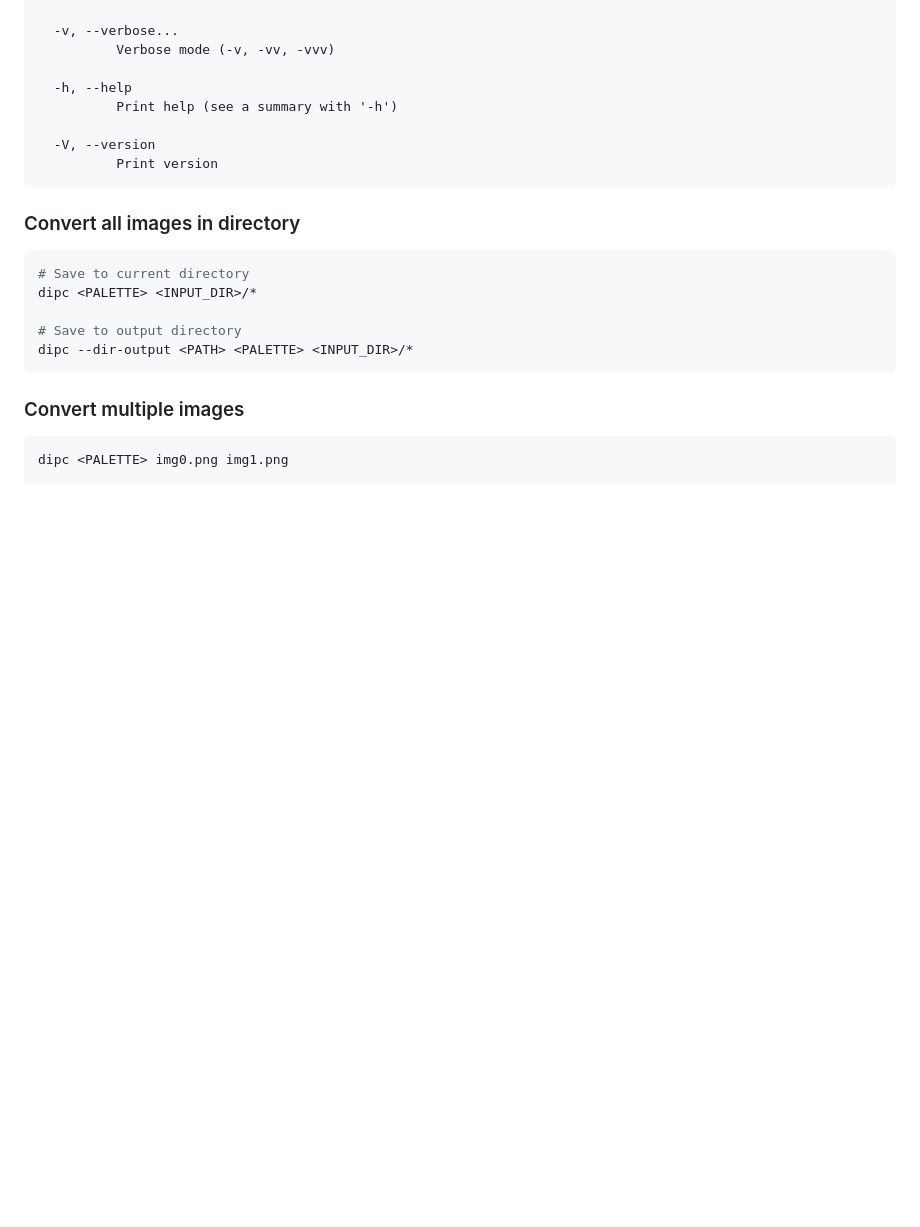
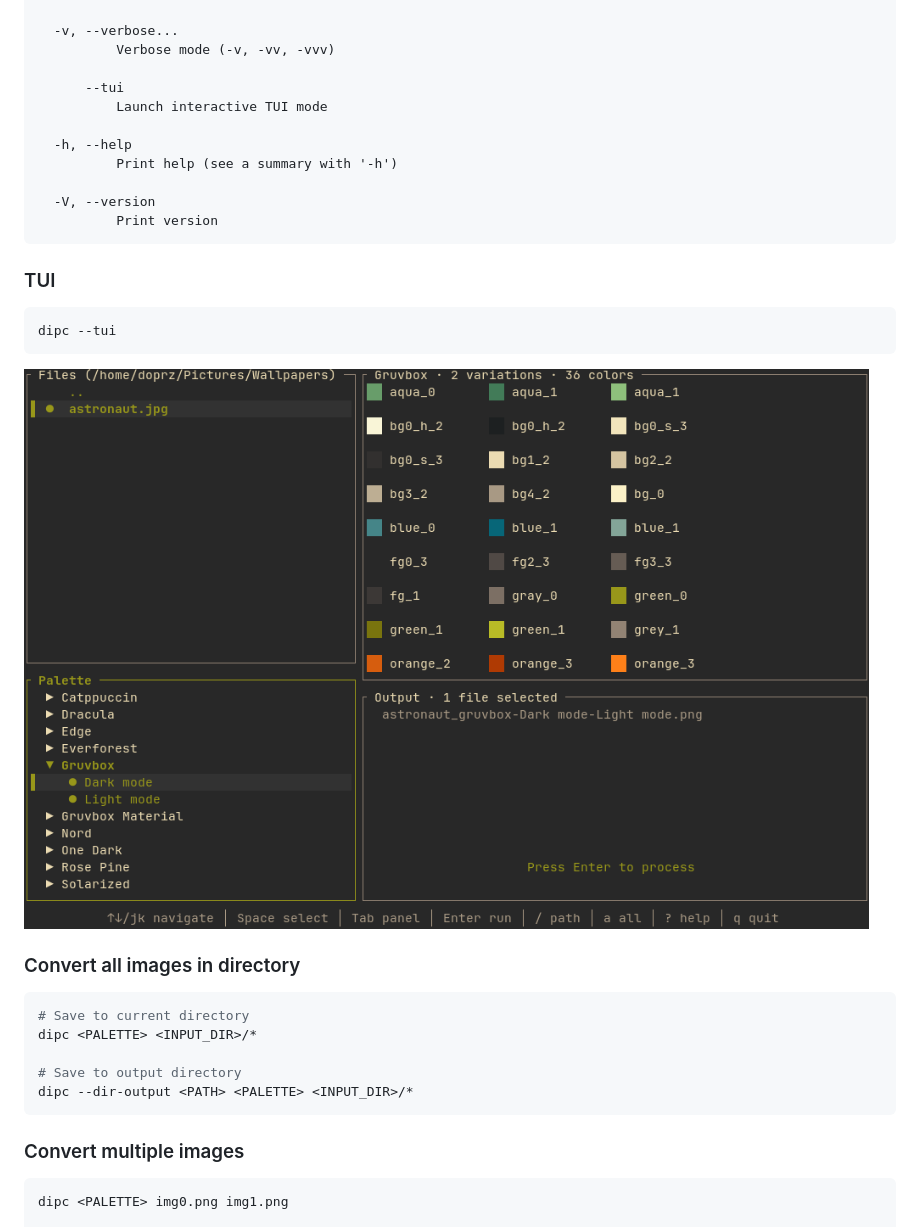
Before and after one commit to doprz/dipc, a Markdown page: README.md, the part around one of its changes. GitHub-like rendering; pictures changed too: images/dipc_tui.png (added); blank space fills up the shorter version.

Commit message:
docs: add TUI

````diff
--- a/README.md
+++ b/README.md
@@ -151,12 +151,23 @@ Options:
   -v, --verbose...
           Verbose mode (-v, -vv, -vvv)
 
+      --tui
+          Launch interactive TUI mode
+
   -h, --help
           Print help (see a summary with '-h')
 
   -V, --version
           Print version
 ```
+
+### TUI
+
+```sh
+dipc --tui
+```
+
+![dipc tui](images/dipc_tui.png)
 
 ### Convert all images in directory
 
````
Also changed, not shown: other parts of README.md (+2 -2 lines).
